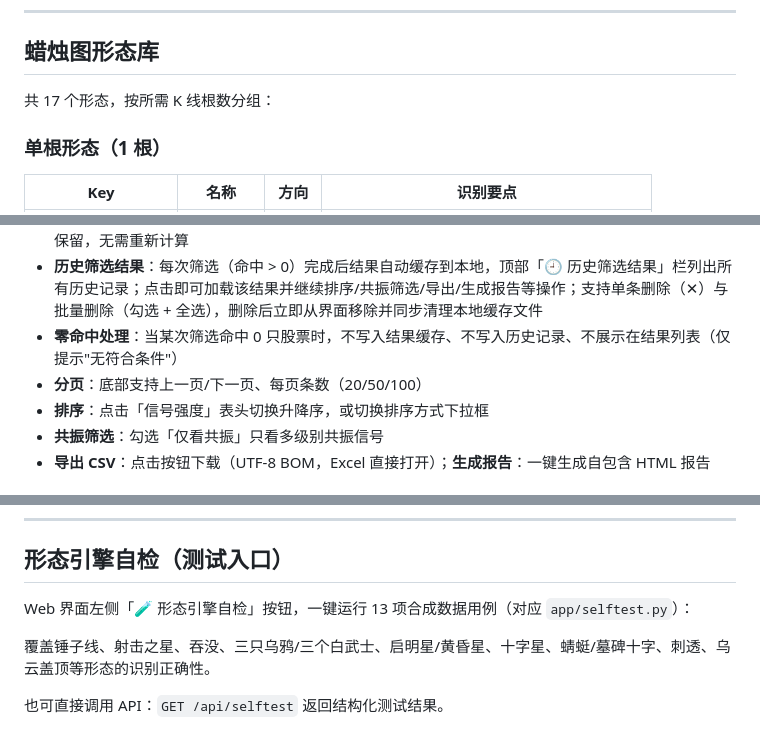
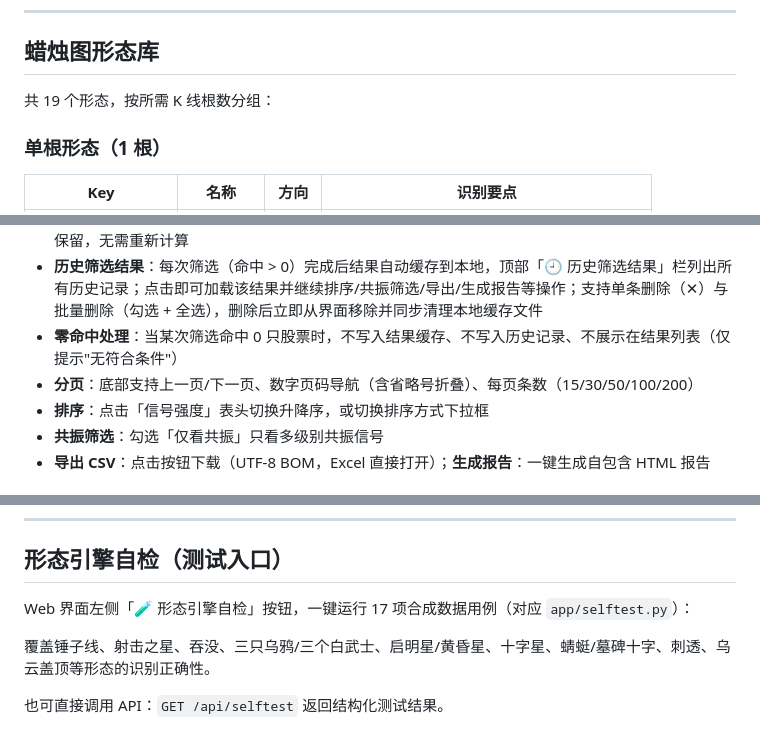
Before and after one commit to EdwardWongGo/Candlestick-Chart, a Markdown page: README.md, 3 parts joined by grey strips. Drawn GitHub-style.

```diff
--- a/README.md
+++ b/README.md
@@ -161,7 +161,7 @@ python run.py --scan --tf daily --markets kcb,cyb --ma250
 
 ## 蜡烛图形态库
 
-共 17 个形态，按所需 K 线根数分组：
+共 19 个形态，按所需 K 线根数分组：
 
 ### 单根形态（1 根）
 
@@ -387,7 +396,7 @@ resistance  = 形态前 60 根 K 线的最高点
 - **重新加载**：点击「🔄 重新加载」用上次条件重新执行筛选并刷新数据；切换功能 Tab 回来时结果自动保留，无需重新计算
 - **历史筛选结果**：每次筛选（命中 > 0）完成后结果自动缓存到本地，顶部「🕘 历史筛选结果」栏列出所有历史记录；点击即可加载该结果并继续排序/共振筛选/导出/生成报告等操作；支持单条删除（✕）与批量删除（勾选 + 全选），删除后立即从界面移除并同步清理本地缓存文件
 - **零命中处理**：当某次筛选命中 0 只股票时，不写入结果缓存、不写入历史记录、不展示在结果列表（仅提示"无符合条件"）
-- **分页**：底部支持上一页/下一页、每页条数（20/50/100）
+- **分页**：底部支持上一页/下一页、数字页码导航（含省略号折叠）、每页条数（15/30/50/100/200）
 - **排序**：点击「信号强度」表头切换升降序，或切换排序方式下拉框
 - **共振筛选**：勾选「仅看共振」只看多级别共振信号
 - **导出 CSV**：点击按钮下载（UTF-8 BOM，Excel 直接打开）；**生成报告**：一键生成自包含 HTML 报告
@@ -450,7 +459,7 @@ class RealtimeSource(DataSource):
 
 ## 形态引擎自检（测试入口）
 
-Web 界面左侧「🧪 形态引擎自检」按钮，一键运行 13 项合成数据用例（对应 `app/selftest.py`）：
+Web 界面左侧「🧪 形态引擎自检」按钮，一键运行 17 项合成数据用例（对应 `app/selftest.py`）：
 
 覆盖锤子线、射击之星、吞没、三只乌鸦/三个白武士、启明星/黄昏星、十字星、蜻蜓/墓碑十字、刺透、乌云盖顶等形态的识别正确性。
 
```
Also changed, not shown: other parts of README.md (+12 -3 lines).
